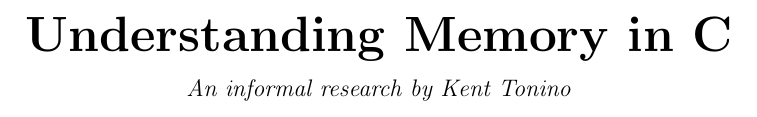
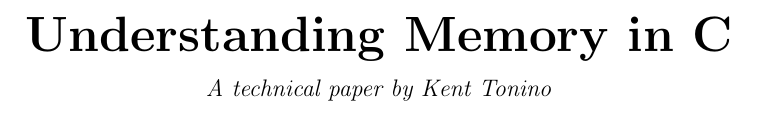
Before and after one commit to kenttonino/TechnicalPapers, a LaTeX document (latex/C-Understanding-Memory/paper.tex, which reads latex/C-Understanding-Memory/00-title.tex): part of page 1 of 2, cut so that both start at the same text. Compiled offline with pdfLaTeX.

Commit message:
chore: change to technical paper

```diff
--- a/latex/C-Understanding-Memory/00-title.tex
+++ b/latex/C-Understanding-Memory/00-title.tex
@@ -2,7 +2,7 @@
     \vspace*{\fill}
     \begin{center}
         {\Huge\textbf{Understanding Memory in C}}\\[0.8em]
-        \textit{\large{An informal research by Kent Tonino}}
+        \textit{\large{A technical paper by Kent Tonino}}
     \end{center}
     \vspace*{\fill}
 \end{titlepage}
```
Also changed, not shown: latex/C-Understanding-Memory/paper.pdf, 1 other file.
